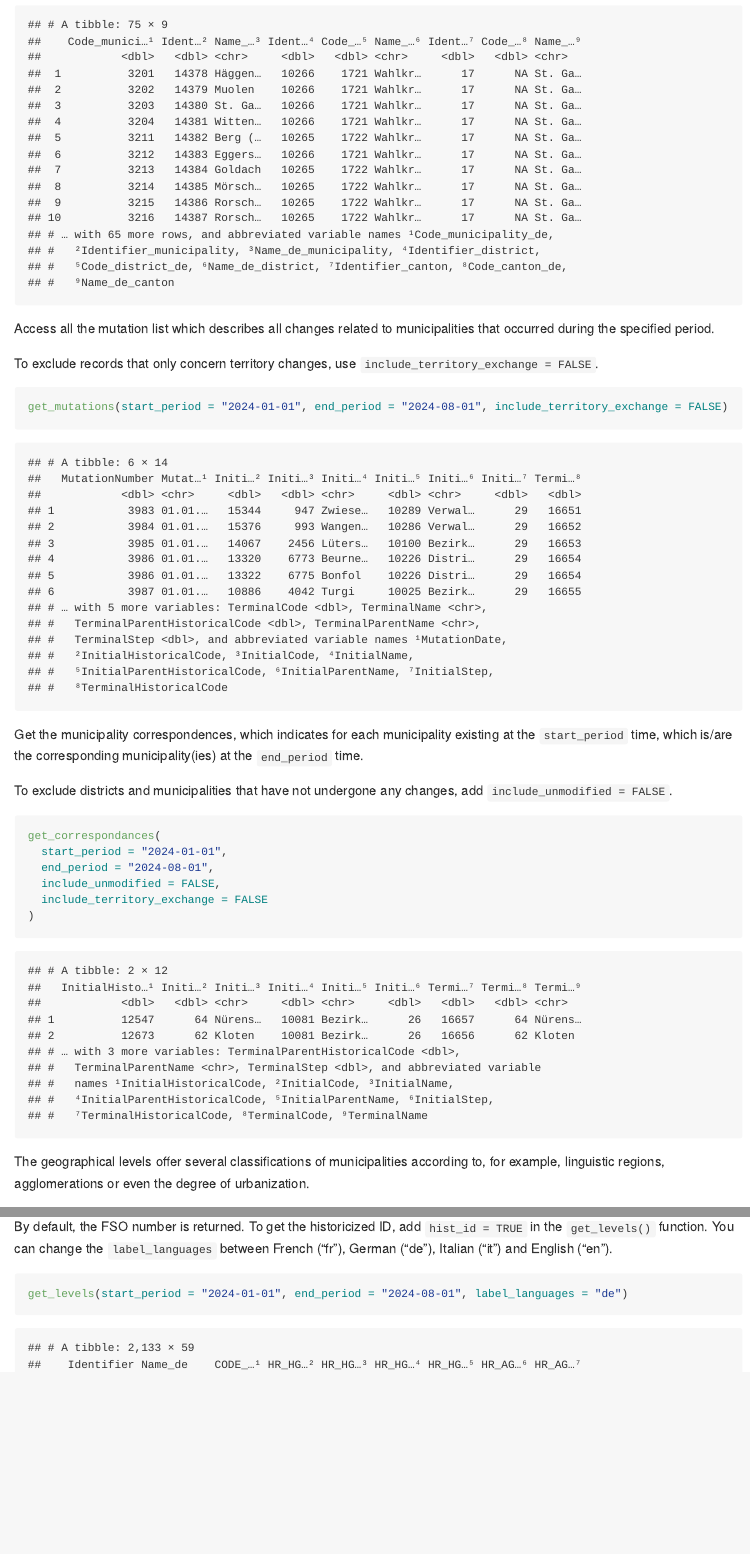
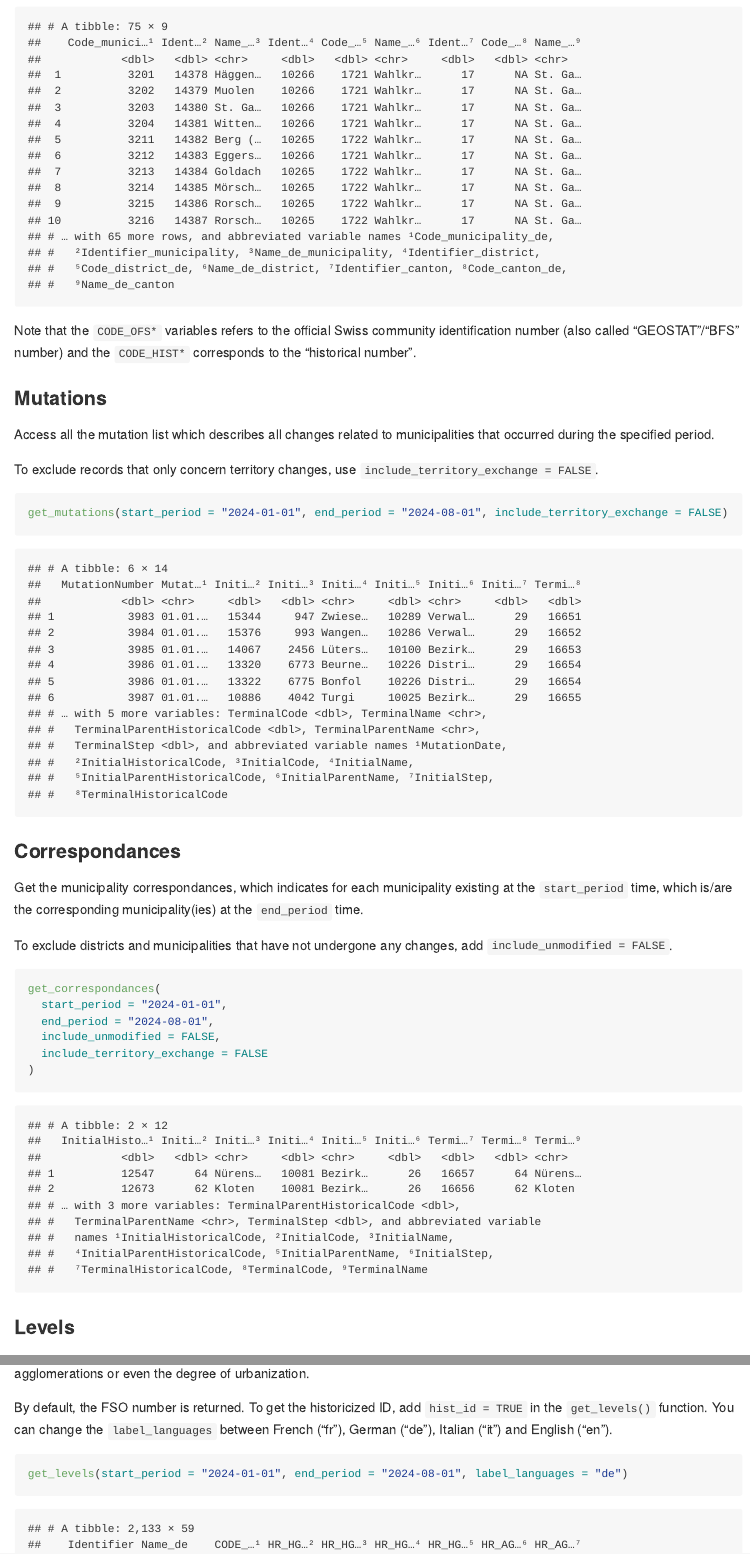
Before and after one commit to SwissStatsR/BFS.muni, an R Markdown document (README.Rmd): the page in a window 1100 px wide, from 1990 px down before the commit and from 2040 px down after it, so that both start at the same text, and a second part further down, joined at a grey line. The pictures show the output file README.md that the author committed with the source, drawn offline in the style of GitHub; long lines of code are wrapped; badge pictures from the web are left out.

Commit message:
improve readme

````diff
--- a/README.Rmd
+++ b/README.Rmd
@@ -75,6 +77,10 @@ municipalities_consolidated |>
   filter(Name_de_canton == "St. Gallen")
 ```
 
+Note that the `CODE_OFS*` variables refers to the official Swiss community identification number (also called "GEOSTAT"/"BFS" number) and the `CODE_HIST*` corresponds to the "historical number".
+
+### Mutations
+
 Access all the mutation list which describes all changes related to municipalities that occurred during the specified period.
 
 To exclude records that only concern territory changes, use `include_territory_exchange = FALSE`.
@@ -83,7 +89,9 @@ To exclude records that only concern territory changes, use `include_territory_e
 get_mutations(start_period = "2024-01-01", end_period = "2024-08-01", include_territory_exchange = FALSE)
 ```
 
-Get the municipality correspondences, which indicates for each municipality existing at the `start_period` time, which is/are the corresponding municipality(ies) at the `end_period` time.
+### Correspondances
+
+Get the municipality correspondances, which indicates for each municipality existing at the `start_period` time, which is/are the corresponding municipality(ies) at the `end_period` time.
 
 To exclude districts and municipalities that have not undergone any changes, add `include_unmodified = FALSE`.
 
@@ -96,6 +104,8 @@ get_correspondances(
 )
 ```
 
+### Levels
+
 The geographical levels offer several classifications of municipalities according to, for example, linguistic regions, agglomerations or even the degree of urbanization.
 
 By default, the FSO number is returned. To get the historicized ID, add `hist_id = TRUE` in the `get_levels()` function. You can change the `label_languages` between French ("fr"), German ("de"), Italian ("it") and English ("en").
````
Also changed, not shown: README.md, README.Rmd (2 more changed lines).
